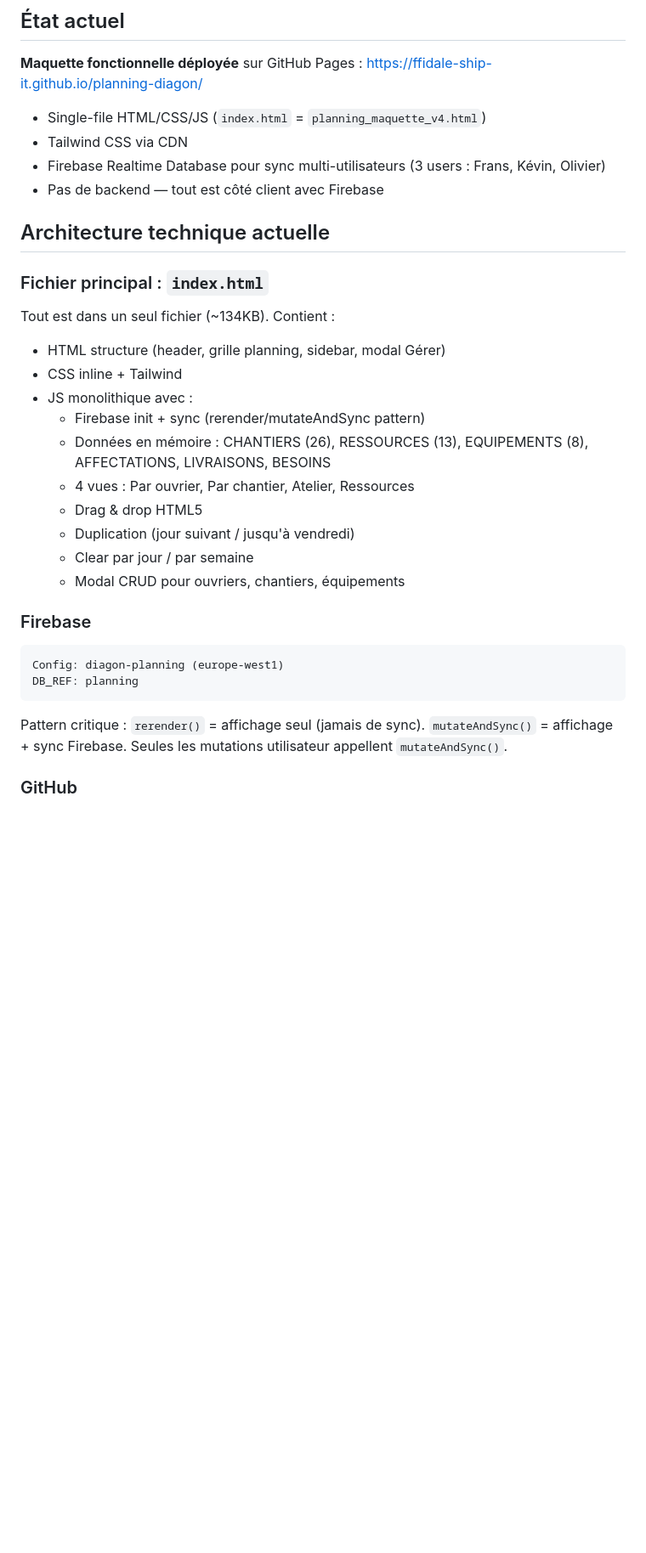
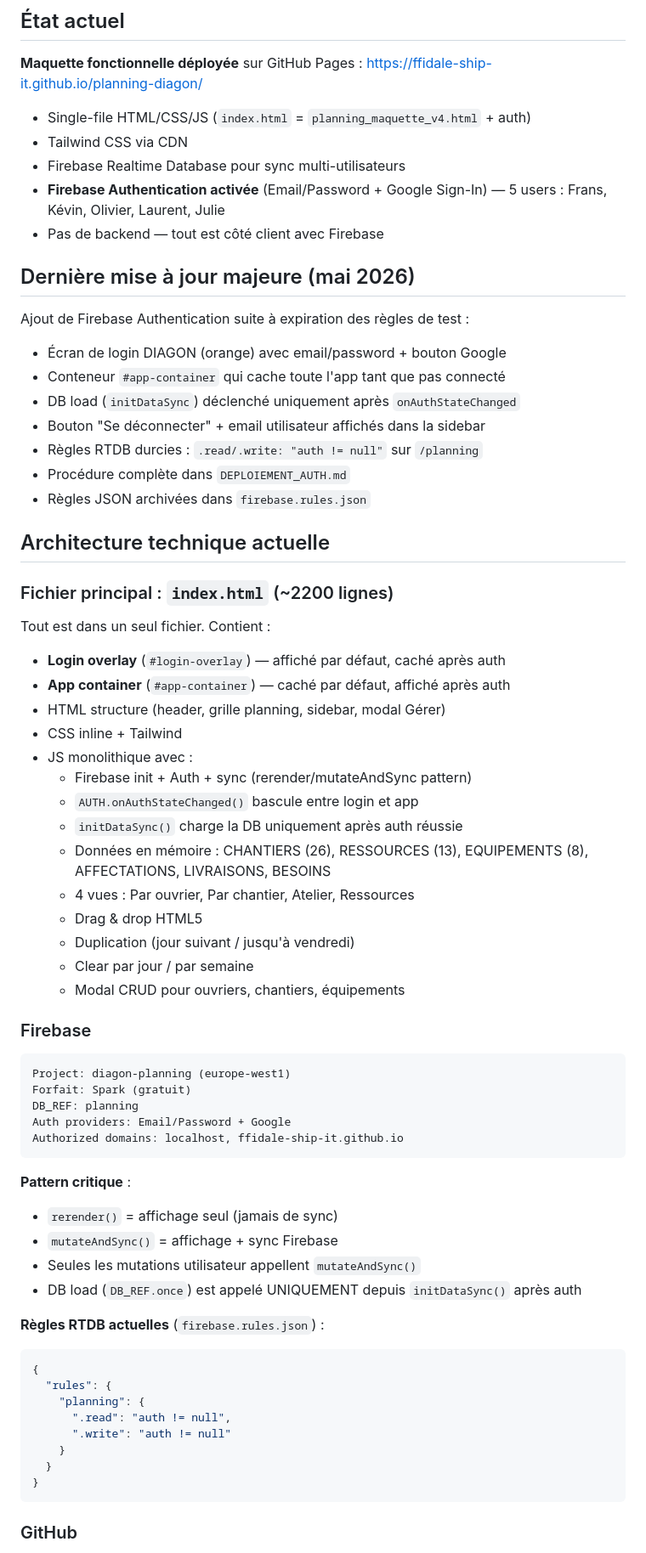
Before and after one commit to ffidale-ship-it/planning-diagon, a Markdown page: CLAUDE.md, the part around one of its changes. Shown at 85% size. Rendered like a GitHub page; blank space fills up the shorter version.

````diff
--- a/CLAUDE.md
+++ b/CLAUDE.md
@@ -9,19 +9,34 @@ Frans — dirigeant de DIAGON. Francophone. Préfère les réponses concises, di
 ## État actuel
 **Maquette fonctionnelle déployée** sur GitHub Pages : https://ffidale-ship-it.github.io/planning-diagon/
 
-- Single-file HTML/CSS/JS (`index.html` = `planning_maquette_v4.html`)
+- Single-file HTML/CSS/JS (`index.html` = `planning_maquette_v4.html` + auth)
 - Tailwind CSS via CDN
-- Firebase Realtime Database pour sync multi-utilisateurs (3 users : Frans, Kévin, Olivier)
+- Firebase Realtime Database pour sync multi-utilisateurs
+- **Firebase Authentication activée** (Email/Password + Google Sign-In) — 5 users : Frans, Kévin, Olivier, Laurent, Julie
 - Pas de backend — tout est côté client avec Firebase
+
+## Dernière mise à jour majeure (mai 2026)
+Ajout de Firebase Authentication suite à expiration des règles de test :
+- Écran de login DIAGON (orange) avec email/password + bouton Google
+- Conteneur `#app-container` qui cache toute l'app tant que pas connecté
+- DB load (`initDataSync`) déclenché uniquement après `onAuthStateChanged`
+- Bouton "Se déconnecter" + email utilisateur affichés dans la sidebar
+- Règles RTDB durcies : `.read/.write: "auth != null"` sur `/planning`
+- Procédure complète dans `DEPLOIEMENT_AUTH.md`
+- Règles JSON archivées dans `firebase.rules.json`
 
 ## Architecture technique actuelle
 
-### Fichier principal : `index.html`
-Tout est dans un seul fichier (~134KB). Contient :
+### Fichier principal : `index.html` (~2200 lignes)
+Tout est dans un seul fichier. Contient :
+- **Login overlay** (`#login-overlay`) — affiché par défaut, caché après auth
+- **App container** (`#app-container`) — caché par défaut, affiché après auth
 - HTML structure (header, grille planning, sidebar, modal Gérer)
 - CSS inline + Tailwind
 - JS monolithique avec :
-  - Firebase init + sync (rerender/mutateAndSync pattern)
+  - Firebase init + Auth + sync (rerender/mutateAndSync pattern)
+  - `AUTH.onAuthStateChanged()` bascule entre login et app
+  - `initDataSync()` charge la DB uniquement après auth réussie
   - Données en mémoire : CHANTIERS (26), RESSOURCES (13), EQUIPEMENTS (8), AFFECTATIONS, LIVRAISONS, BESOINS
   - 4 vues : Par ouvrier, Par chantier, Atelier, Ressources
   - Drag & drop HTML5
@@ -31,10 +46,30 @@ Tout est dans un seul fichier (~134KB). Contient :
 
 ### Firebase
 ```
-Config: diagon-planning (europe-west1)
+Project: diagon-planning (europe-west1)
+Forfait: Spark (gratuit)
 DB_REF: planning
+Auth providers: Email/Password + Google
+Authorized domains: localhost, ffidale-ship-it.github.io
 ```
-Pattern critique : `rerender()` = affichage seul (jamais de sync). `mutateAndSync()` = affichage + sync Firebase. Seules les mutations utilisateur appellent `mutateAndSync()`.
+
+**Pattern critique** :
+- `rerender()` = affichage seul (jamais de sync)
+- `mutateAndSync()` = affichage + sync Firebase
+- Seules les mutations utilisateur appellent `mutateAndSync()`
+- DB load (`DB_REF.once`) est appelé UNIQUEMENT depuis `initDataSync()` après auth
+
+**Règles RTDB actuelles** (`firebase.rules.json`) :
+```json
+{
+  "rules": {
+    "planning": {
+      ".read": "auth != null",
+      ".write": "auth != null"
+    }
+  }
+}
+```
 
 ### GitHub
 - Repo : `ffidale-ship-it/planning-diagon`
````
Also changed, not shown: other parts of CLAUDE.md (+22 -11 lines).
